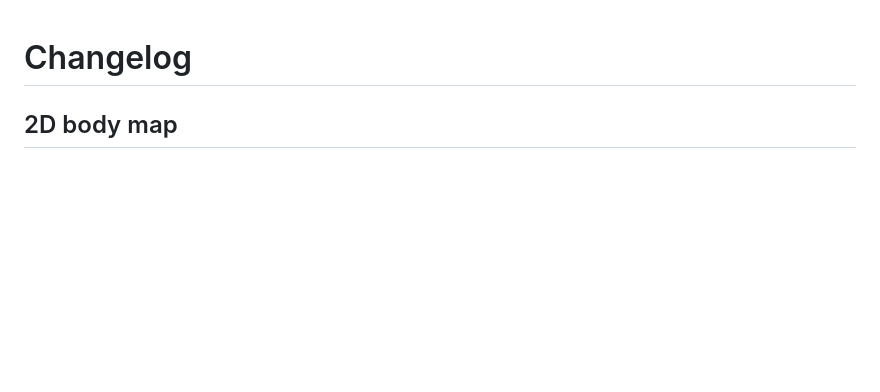
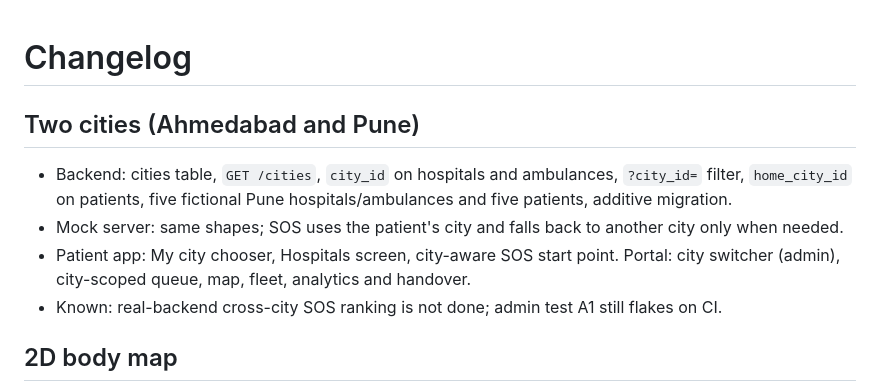
Before and after one commit to Jehal05/College-project, a Markdown page: CHANGELOG.md, the part around the change. Rendered like a GitHub page; blank space fills up the shorter version.

```diff
--- a/CHANGELOG.md
+++ b/CHANGELOG.md
@@ -1,4 +1,10 @@
 # Changelog
+
+## Two cities (Ahmedabad and Pune)
+- Backend: cities table, `GET /cities`, `city_id` on hospitals and ambulances, `?city_id=` filter, `home_city_id` on patients, five fictional Pune hospitals/ambulances and five patients, additive migration.
+- Mock server: same shapes; SOS uses the patient's city and falls back to another city only when needed.
+- Patient app: My city chooser, Hospitals screen, city-aware SOS start point. Portal: city switcher (admin), city-scoped queue, map, fleet, analytics and handover.
+- Known: real-backend cross-city SOS ranking is not done; admin test A1 still flakes on CI.
 
 ## 2D body map
 - The no-WebGL fallback is now a soft, friendly figure (no ribs or spine lines, which looked eerie) with organs drawn as recognisable shapes (heart, lungs, kidneys, liver, brain). Organ positions unchanged. Still a simple drawing, not the 3D model.
```
Also changed, not shown: README.md (+15 -0 lines), docs/images/ui/phase5-cities-hospitals-pune-desktop.png (added), docs/images/ui/phase5-cities-hospitals-pune-mobile.png (added), docs/images/ui/phase5-cities-portal-map-pune.png (added).
